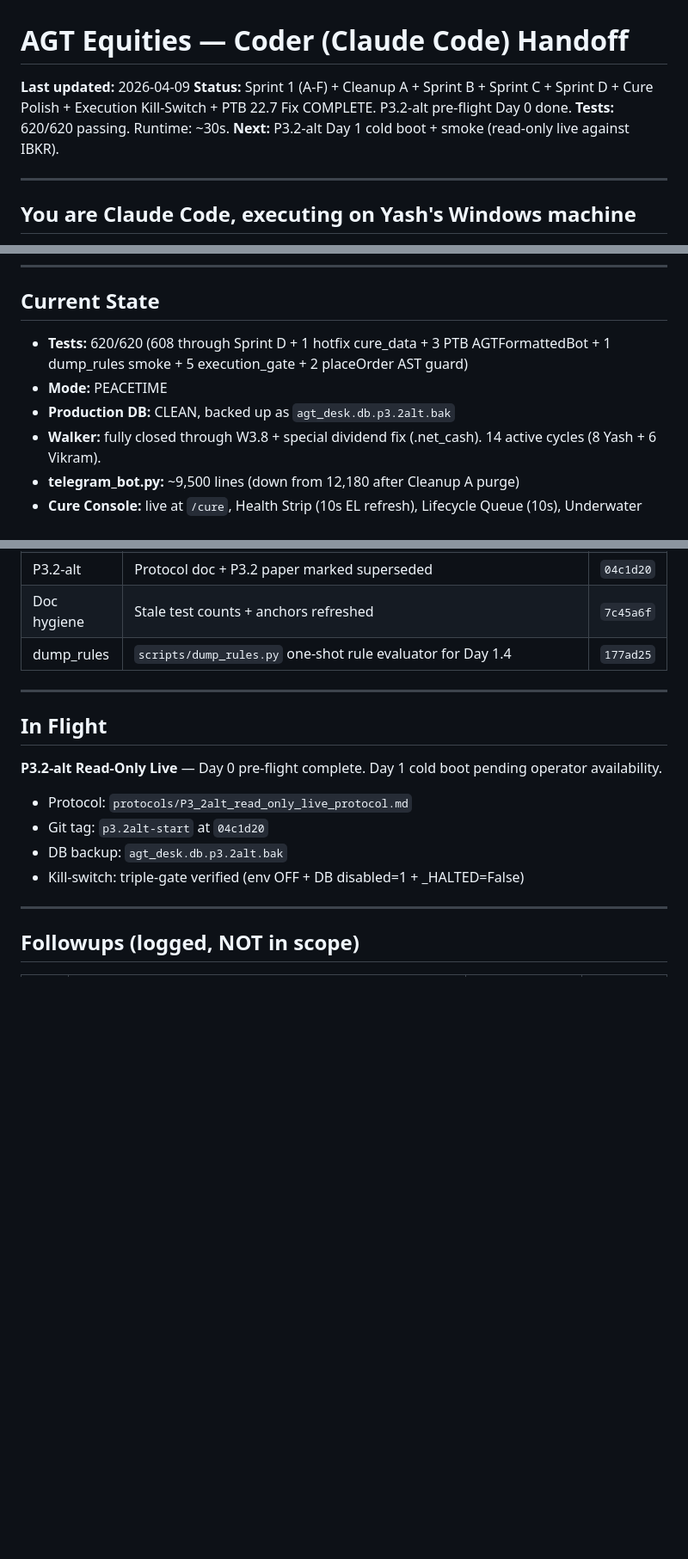
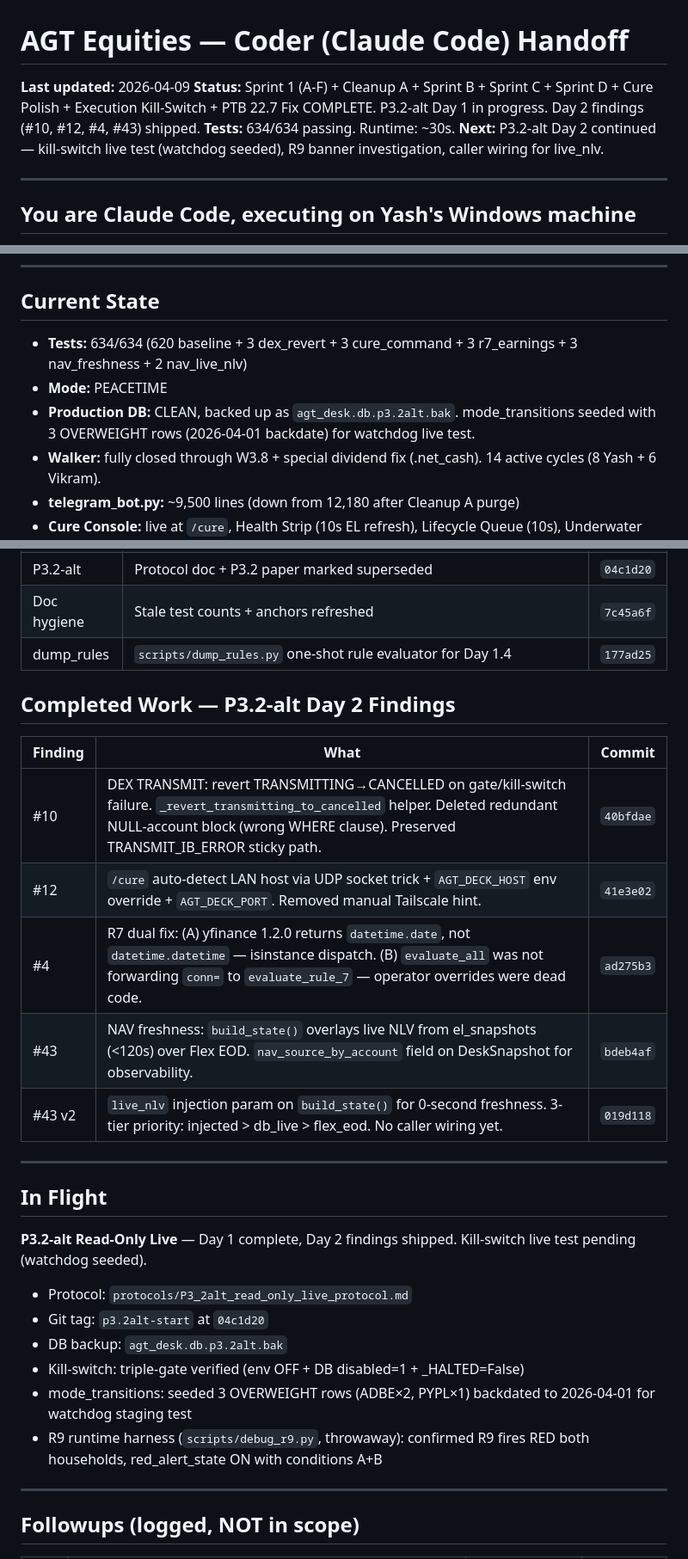
Before and after one commit to thecoderpatil/agt, a Markdown page: reports/handoffs/HANDOFF_CODER_latest.md, 3 parts joined by grey strips. Shown at 86% size. Drawn GitHub-style; blank space fills up the shorter version.

Commit message:
docs: update HANDOFF_CODER_latest.md — Day 2 findings shipped, 634/634
Co-Authored-By: Claude Opus 4.6 (1M context) <noreply@anthropic.com>

```diff
--- a/reports/handoffs/HANDOFF_CODER_latest.md
+++ b/reports/handoffs/HANDOFF_CODER_latest.md
@@ -1,9 +1,9 @@
 # AGT Equities — Coder (Claude Code) Handoff
 
 **Last updated:** 2026-04-09
-**Status:** Sprint 1 (A-F) + Cleanup A + Sprint B + Sprint C + Sprint D + Cure Polish + Execution Kill-Switch + PTB 22.7 Fix COMPLETE. P3.2-alt pre-flight Day 0 done.
-**Tests:** 620/620 passing. Runtime: ~30s.
-**Next:** P3.2-alt Day 1 cold boot + smoke (read-only live against IBKR).
+**Status:** Sprint 1 (A-F) + Cleanup A + Sprint B + Sprint C + Sprint D + Cure Polish + Execution Kill-Switch + PTB 22.7 Fix COMPLETE. P3.2-alt Day 1 in progress. Day 2 findings (#10, #12, #4, #43) shipped.
+**Tests:** 634/634 passing. Runtime: ~30s.
+**Next:** P3.2-alt Day 2 continued — kill-switch live test (watchdog seeded), R9 banner investigation, caller wiring for live_nlv.
 
 ---
 
@@ -109,9 +109,9 @@ Staging → Cure Console attestation → [10s trust-tier cooldown] → JIT 9-ste
 
 ## Current State
 
-- **Tests:** 620/620 (608 through Sprint D + 1 hotfix cure_data + 3 PTB AGTFormattedBot + 1 dump_rules smoke + 5 execution_gate + 2 placeOrder AST guard)
+- **Tests:** 634/634 (620 baseline + 3 dex_revert + 3 cure_command + 3 r7_earnings + 3 nav_freshness + 2 nav_live_nlv)
 - **Mode:** PEACETIME
-- **Production DB:** CLEAN, backed up as `agt_desk.db.p3.2alt.bak`
+- **Production DB:** CLEAN, backed up as `agt_desk.db.p3.2alt.bak`. mode_transitions seeded with 3 OVERWEIGHT rows (2026-04-01 backdate) for watchdog live test.
 - **Walker:** fully closed through W3.8 + special dividend fix (.net_cash). 14 active cycles (8 Yash + 6 Vikram).
 - **telegram_bot.py:** ~9,500 lines (down from 12,180 after Cleanup A purge)
 - **Cure Console:** live at `/cure`, Health Strip (10s EL refresh), Lifecycle Queue (10s), Underwater Positions (grouped by household, CC column), linear-breathing top strip
@@ -215,15 +215,27 @@ Staging → Cure Console attestation → [10s trust-tier cooldown] → JIT 9-ste
 | Doc hygiene | Stale test counts + anchors refreshed | `7c45a6f` |
 | dump_rules | `scripts/dump_rules.py` one-shot rule evaluator for Day 1.4 | `177ad25` |
 
+## Completed Work — P3.2-alt Day 2 Findings
+
+| Finding | What | Commit |
+|---------|------|--------|
+| #10 | DEX TRANSMIT: revert TRANSMITTING→CANCELLED on gate/kill-switch failure. `_revert_transmitting_to_cancelled` helper. Deleted redundant NULL-account block (wrong WHERE clause). Preserved TRANSMIT_IB_ERROR sticky path. | `40bfdae` |
+| #12 | `/cure` auto-detect LAN host via UDP socket trick + `AGT_DECK_HOST` env override + `AGT_DECK_PORT`. Removed manual Tailscale hint. | `41e3e02` |
+| #4 | R7 dual fix: (A) yfinance 1.2.0 returns `datetime.date`, not `datetime.datetime` — isinstance dispatch. (B) `evaluate_all` was not forwarding `conn=` to `evaluate_rule_7` — operator overrides were dead code. | `ad275b3` |
+| #43 | NAV freshness: `build_state()` overlays live NLV from el_snapshots (<120s) over Flex EOD. `nav_source_by_account` field on DeskSnapshot for observability. | `bdeb4af` |
+| #43 v2 | `live_nlv` injection param on `build_state()` for 0-second freshness. 3-tier priority: injected > db_live > flex_eod. No caller wiring yet. | `019d118` |
+
 ---
 
 ## In Flight
 
-**P3.2-alt Read-Only Live** — Day 0 pre-flight complete. Day 1 cold boot pending operator availability.
+**P3.2-alt Read-Only Live** — Day 1 complete, Day 2 findings shipped. Kill-switch live test pending (watchdog seeded).
 - Protocol: `protocols/P3_2alt_read_only_live_protocol.md`
 - Git tag: `p3.2alt-start` at `04c1d20`
 - DB backup: `agt_desk.db.p3.2alt.bak`
 - Kill-switch: triple-gate verified (env OFF + DB disabled=1 + _HALTED=False)
+- mode_transitions: seeded 3 OVERWEIGHT rows (ADBE×2, PYPL×1) backdated to 2026-04-01 for watchdog staging test
+- R9 runtime harness (`scripts/debug_r9.py`, throwaway): confirmed R9 fires RED both households, red_alert_state ON with conditions A+B
 
 ---
 
```
Also changed, not shown: other parts of reports/handoffs/HANDOFF_CODER_latest.md (+10 -3 lines).
